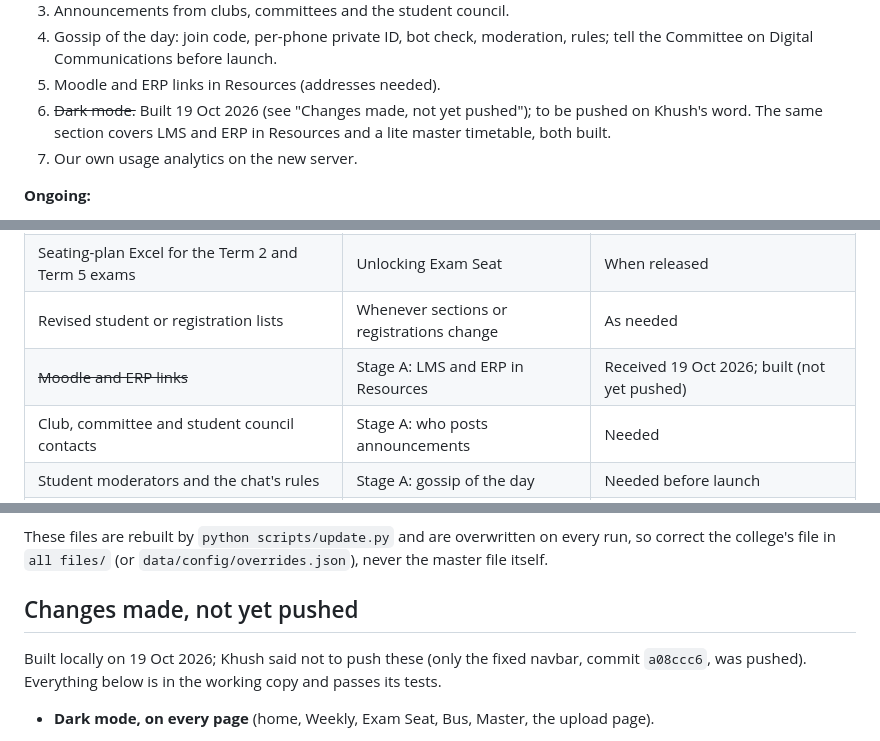
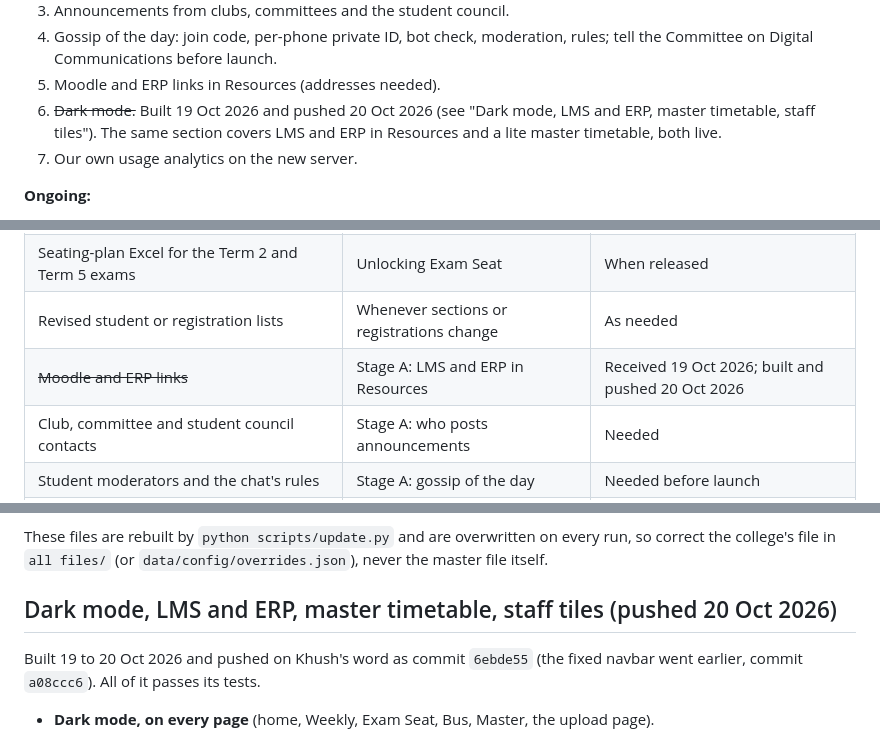
Before and after one commit to KhushG17/imt-never-sleeps, a Markdown page: README.md, 3 parts joined by grey strips. Rendered like a GitHub page.

Commit message:
README: the dark mode, LMS and ERP, master timetable and staff tiles work is pushed
Co-Authored-By: Claude Sonnet 5.5 <noreply@anthropic.com>

```diff
--- a/README.md
+++ b/README.md
@@ -736,7 +736,7 @@ The documents:
    moderation, rules; tell the Committee on Digital Communications before
    launch.
 5. Moodle and ERP links in Resources (addresses needed).
-6. ~~Dark mode.~~ Built 19 Oct 2026 (see "Changes made, not yet pushed"); to be pushed on Khush's word. The same section covers LMS and ERP in Resources and a lite master timetable, both built.
+6. ~~Dark mode.~~ Built 19 Oct 2026 and pushed 20 Oct 2026 (see "Dark mode, LMS and ERP, master timetable, staff tiles"). The same section covers LMS and ERP in Resources and a lite master timetable, both live.
 7. Our own usage analytics on the new server.
 
 **Ongoing:**
@@ -765,7 +765,7 @@ The documents:
 | Each week's schedule PDFs, all groups | Weekly update | Every week, through `/upload/` or into `all files/_inbox/` |
 | Seating-plan Excel for the Term 2 and Term 5 exams | Unlocking Exam Seat | When released |
 | Revised student or registration lists | Whenever sections or registrations change | As needed |
-| ~~Moodle and ERP links~~ | Stage A: LMS and ERP in Resources | Received 19 Oct 2026; built (not yet pushed) |
+| ~~Moodle and ERP links~~ | Stage A: LMS and ERP in Resources | Received 19 Oct 2026; built and pushed 20 Oct 2026 |
 | Club, committee and student council contacts | Stage A: who posts announcements | Needed |
 | Student moderators and the chat's rules | Stage A: gossip of the day | Needed before launch |
 | IMT's permission and requirement list | Stage B, with the data in `docs/unified-data-checklist.md` | Waiting on IMT |
@@ -863,11 +863,10 @@ These files are rebuilt by `python scripts/update.py` and are overwritten on
 every run, so correct the college's file in `all files/` (or
 `data/config/overrides.json`), never the master file itself.
 
-## Changes made, not yet pushed
+## Dark mode, LMS and ERP, master timetable, staff tiles (pushed 20 Oct 2026)
 
-Built locally on 19 Oct 2026; Khush said not to push these (only the fixed
-navbar, commit `a08ccc6`, was pushed). Everything below is in the working
-copy and passes its tests.
+Built 19 to 20 Oct 2026 and pushed on Khush's word as commit `6ebde55` (the
+fixed navbar went earlier, commit `a08ccc6`). All of it passes its tests.
 
 - **Dark mode, on every page** (home, Weekly, Exam Seat, Bus, Master, the
   upload page).
```
Also changed, not shown: docs/requirements.md (+1 -1 lines).
